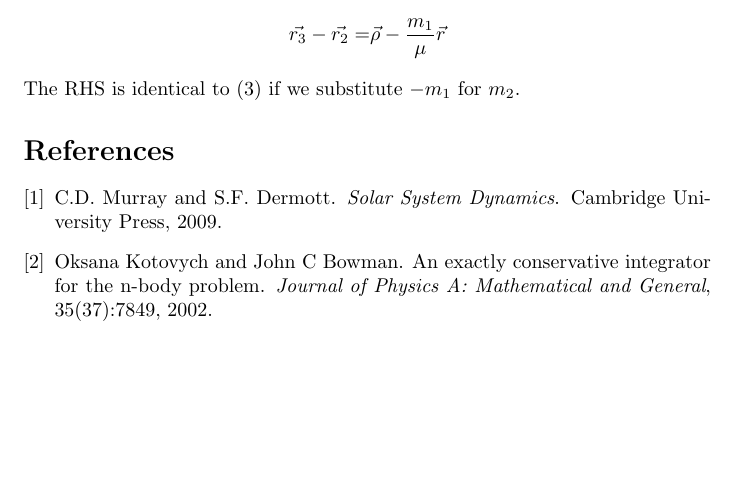
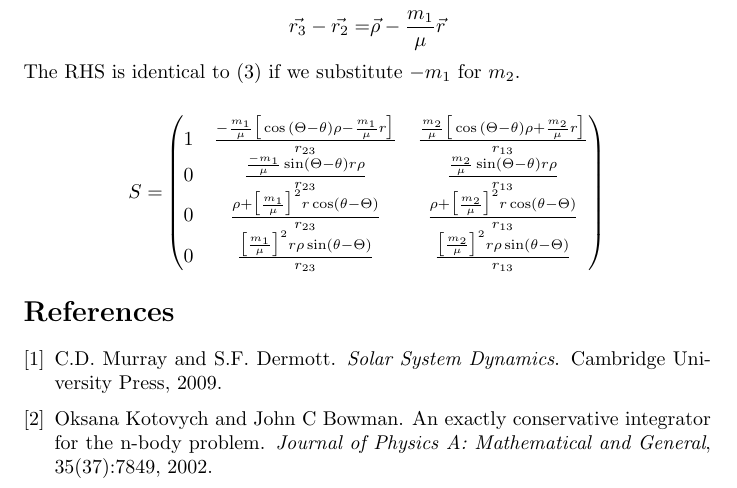
Before and after one commit to weka511/astro, a LaTeX paper (docs/orbit_space.tex): part of page 4 of 4, cut so that both start at the same text, the shorter picture padded with empty space. Compiled offline with pdfLaTeX.

Commit message:
#52 Completed derivatives of potential energy

```diff
--- a/docs/orbit_space.tex
+++ b/docs/orbit_space.tex
@@ -195,6 +195,15 @@ From  \cite[(27c)]{kotovych2002exactly}
 	\vec{r_3} - \vec{r_2} =& \vec{\rho} - \frac{m_1}{\mu}\vec{r}
 \end{align*}
 The RHS is identical to \eqref{eq:r_3:r_1} if we substitute $-m_1$ for $m_2$.
+
+\begin{align*}
+	S =& \begin{pmatrix}
+		1& \frac{-\frac{m_1}{\mu} \big[\cos{(\Theta-\theta)} \rho - \frac{m_1}{\mu} r\big]}{r_{23}} & \frac{\frac{m_2}{\mu} \big[\cos{(\Theta-\theta)} \rho + \frac{m_2}{\mu} r\big]}{r_{13}}\\
+		0& \frac{\frac{-m_1}{\mu} \sin(\Theta-\theta) r \rho}{r_{23}} & \frac{\frac{m_2}{\mu} \sin(\Theta-\theta) r \rho}{r_{13}}\\
+		0& \frac{\rho + \big[\frac{m_1}{\mu}\big]^2 r \cos(\theta-\Theta)}{r_{23}} & \frac{\rho + \big[\frac{m_2}{\mu}\big]^2 r \cos(\theta-\Theta)}{r_{13}}\\
+		0& \frac{\big[\frac{m_1}{\mu}\big]^2 r \rho \sin(\theta-\Theta)}{r_{23}}& \frac{\big[\frac{m_2}{\mu}\big]^2 r \rho \sin(\theta-\Theta)}{r_{13}}
+	\end{pmatrix}
+\end{align*}
 \bibliographystyle{unsrt}
 \bibliography{astro}
 
```
Also changed, not shown: docs/orbit_space.tex (2 more changed lines).
